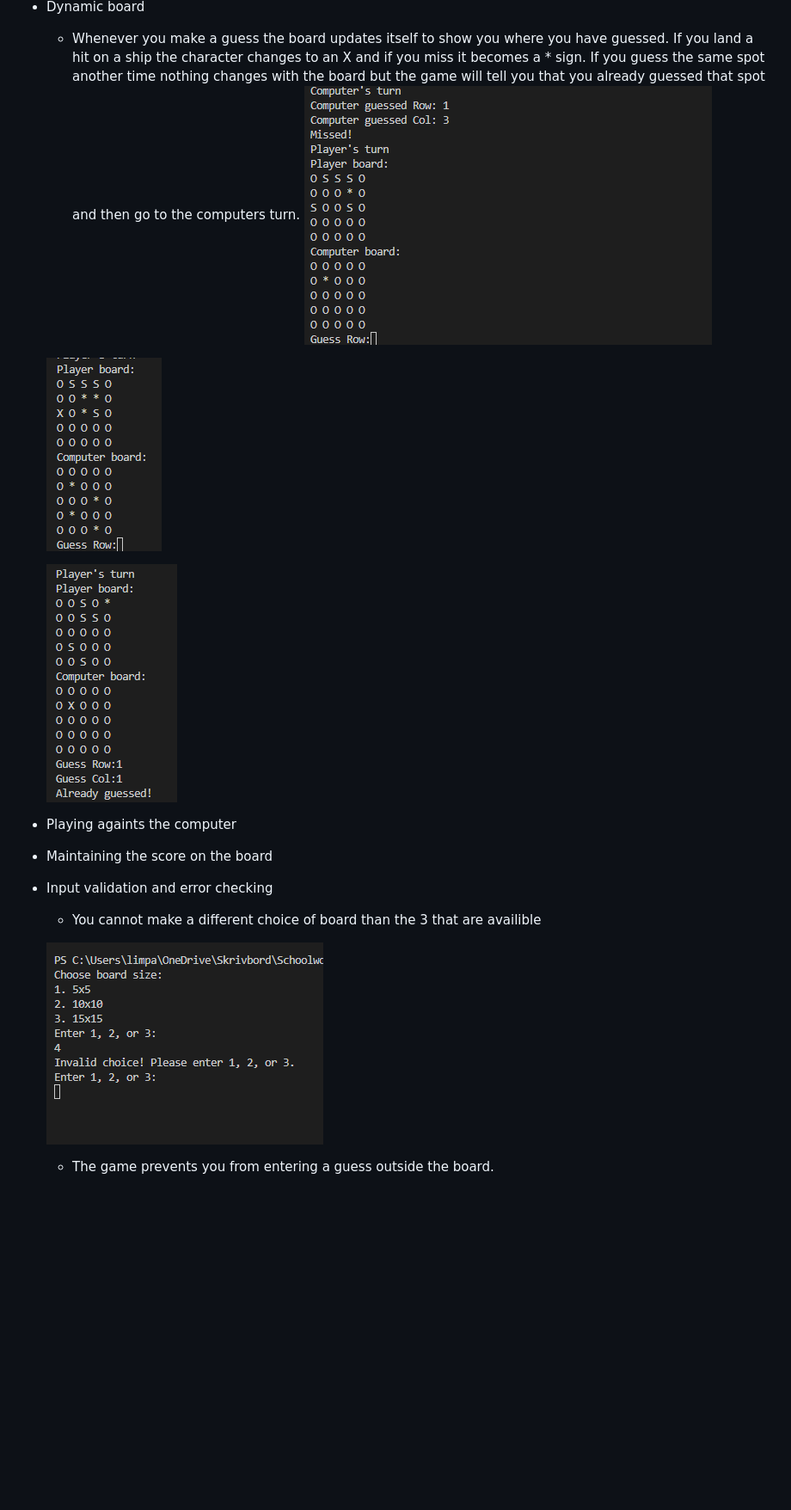
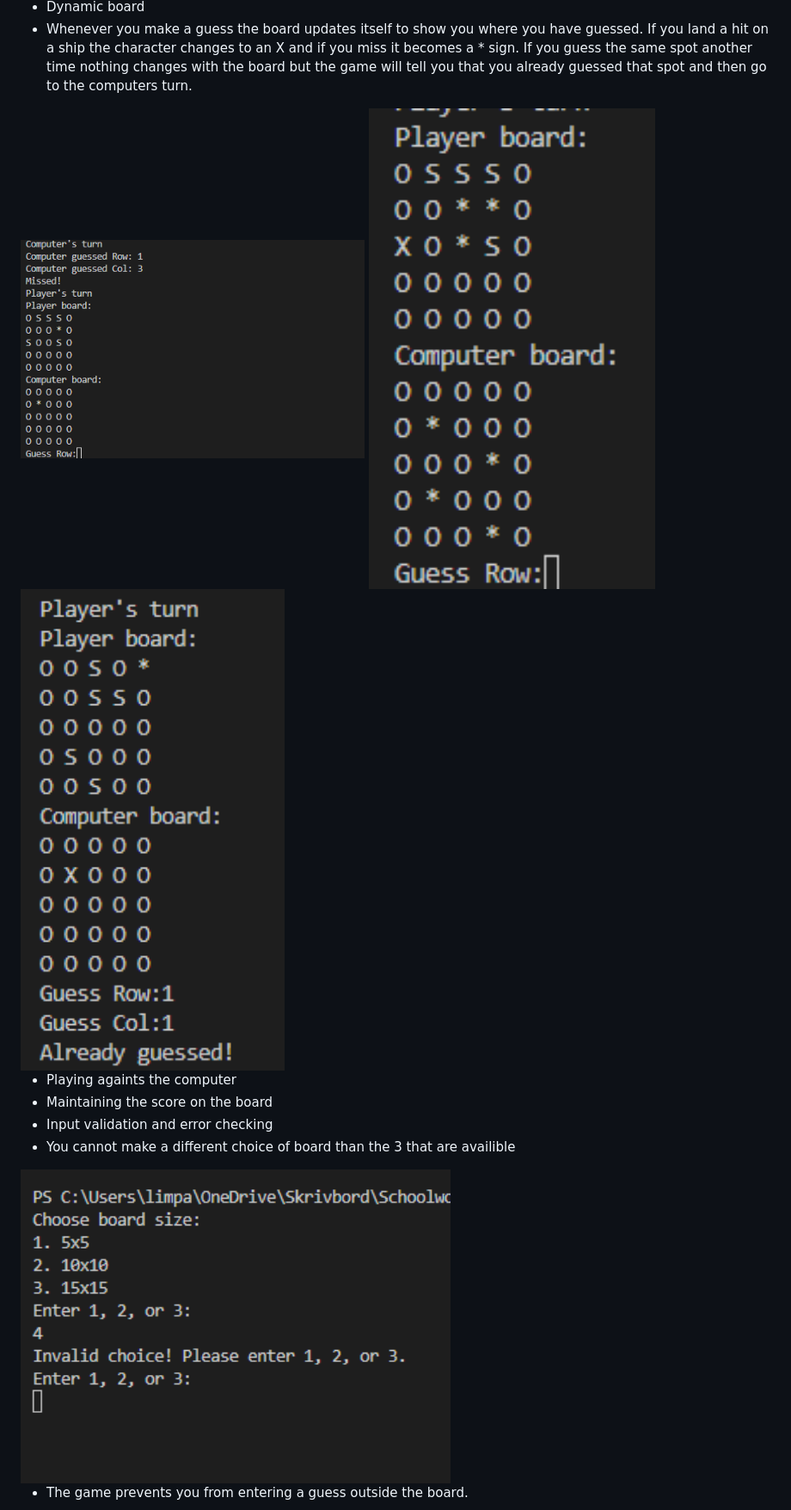
Before and after one commit to linusapelgren/BattleshipGame, a Markdown page: README.md, the part around the change printed below. Shown: that part at 86% size. Drawn GitHub-style; blank space fills up the shorter version.

```diff
--- a/README.md
+++ b/README.md
@@ -21,19 +25,19 @@ After you have made your choice the game will start. It will ask you to guess a
 
 - Dynamic board
-    - Whenever you make a guess the board updates itself to show you where you have guessed. If you land a hit on a ship the character changes to an X and if you miss it becomes a * sign. If you guess the same spot another time nothing changes with the board but the game will tell you that you already guessed that spot and then go to the computers turn.
-    ![Miss](./assets/screenshots/miss.PNG)
+- Whenever you make a guess the board updates itself to show you where you have guessed. If you land a hit on a ship the character changes to an X and if you miss it becomes a * sign. If you guess the same spot another time nothing changes with the board but the game will tell you that you already guessed that spot and then go to the computers turn.
 
-    ![Hit](./assets/screenshots/hit.PNG)
+<img src="./assets/screenshots/miss.PNG" alt="Miss" width="400"/>
 
-    ![Already guessed](./assets/screenshots/alreadyguessed.PNG)
+<img src="./assets/screenshots/hit.PNG" alt="Hit" width="400"/>
 
+<img src="./assets/screenshots/alreadyguessed.PNG" alt="Already Guessed" width="400"/>
 
 - Playing againts the computer
 - Maintaining the score on the board
 - Input validation and error checking
-    - You cannot make a different choice of board than the 3 that are availible
+- You cannot make a different choice of board than the 3 that are availible
 
-    ![Miss](./assets/screenshots/boardsize.PNG)
+<img src="./assets/screenshots/boardsize.PNG" alt="Guess outside board size" width="500"/>
 
-    - The game prevents you from entering a guess outside the board.
+- The game prevents you from entering a guess outside the board.
 
```
Also changed, not shown: other parts of README.md (+16 -11 lines).
